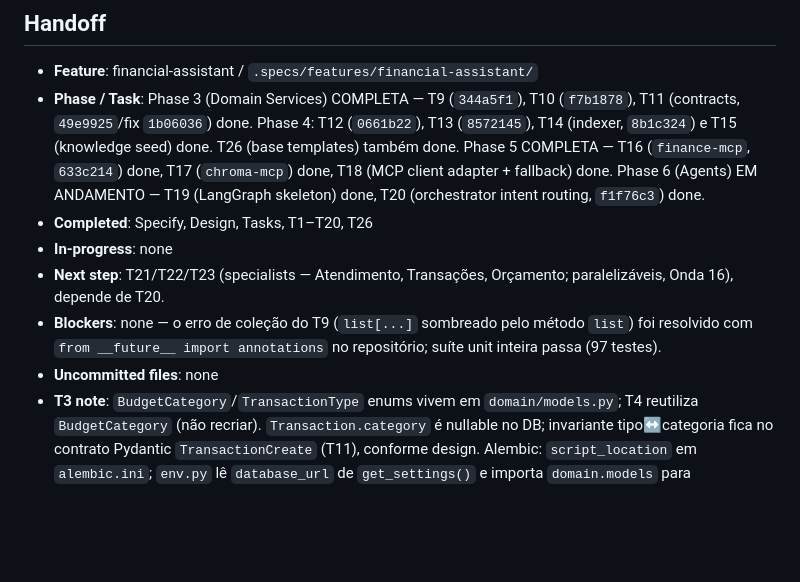
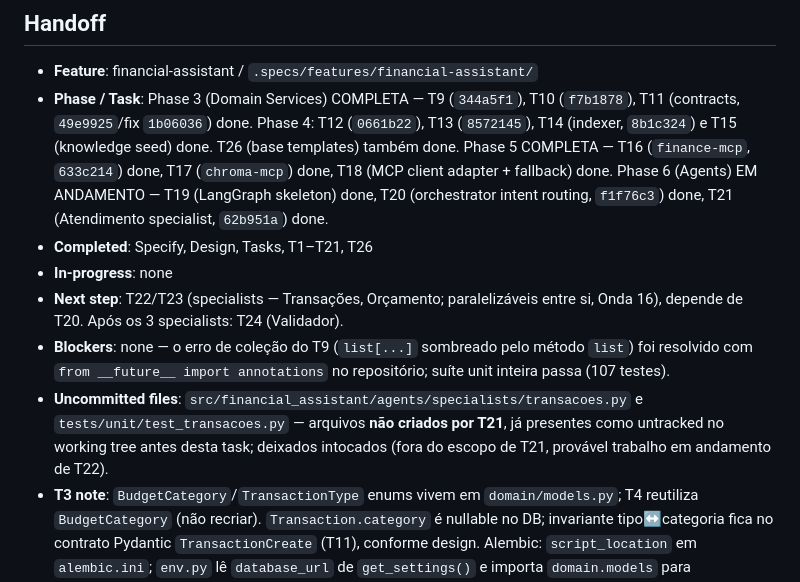
Before and after one commit to jvdsantos3/day-04, a Markdown page: .specs/STATE.md, the part around one of its changes. Rendered like a GitHub page; blank space fills up the shorter version.

Commit message:
chore: mark T21 done and update handoff

```diff
--- a/.specs/STATE.md
+++ b/.specs/STATE.md
@@ -37,12 +37,12 @@
 ## Handoff
 
 - **Feature**: financial-assistant / `.specs/features/financial-assistant/`
-- **Phase / Task**: Phase 3 (Domain Services) COMPLETA — T9 (`344a5f1`), T10 (`f7b1878`), T11 (contracts, `49e9925`/fix `1b06036`) done. Phase 4: T12 (`0661b22`), T13 (`8572145`), T14 (indexer, `8b1c324`) e T15 (knowledge seed) done. T26 (base templates) também done. Phase 5 COMPLETA — T16 (`finance-mcp`, `633c214`) done, T17 (`chroma-mcp`) done, T18 (MCP client adapter + fallback) done. Phase 6 (Agents) EM ANDAMENTO — T19 (LangGraph skeleton) done, T20 (orchestrator intent routing, `f1f76c3`) done.
-- **Completed**: Specify, Design, Tasks, T1–T20, T26
+- **Phase / Task**: Phase 3 (Domain Services) COMPLETA — T9 (`344a5f1`), T10 (`f7b1878`), T11 (contracts, `49e9925`/fix `1b06036`) done. Phase 4: T12 (`0661b22`), T13 (`8572145`), T14 (indexer, `8b1c324`) e T15 (knowledge seed) done. T26 (base templates) também done. Phase 5 COMPLETA — T16 (`finance-mcp`, `633c214`) done, T17 (`chroma-mcp`) done, T18 (MCP client adapter + fallback) done. Phase 6 (Agents) EM ANDAMENTO — T19 (LangGraph skeleton) done, T20 (orchestrator intent routing, `f1f76c3`) done, T21 (Atendimento specialist, `62b951a`) done.
+- **Completed**: Specify, Design, Tasks, T1–T21, T26
 - **In-progress**: none
-- **Next step**: T21/T22/T23 (specialists — Atendimento, Transações, Orçamento; paralelizáveis, Onda 16), depende de T20.
-- **Blockers**: none — o erro de coleção do T9 (`list[...]` sombreado pelo método `list`) foi resolvido com `from __future__ import annotations` no repositório; suíte unit inteira passa (97 testes).
-- **Uncommitted files**: none
+- **Next step**: T22/T23 (specialists — Transações, Orçamento; paralelizáveis entre si, Onda 16), depende de T20. Após os 3 specialists: T24 (Validador).
+- **Blockers**: none — o erro de coleção do T9 (`list[...]` sombreado pelo método `list`) foi resolvido com `from __future__ import annotations` no repositório; suíte unit inteira passa (107 testes).
+- **Uncommitted files**: `src/financial_assistant/agents/specialists/transacoes.py` e `tests/unit/test_transacoes.py` — arquivos **não criados por T21**, já presentes como untracked no working tree antes desta task; deixados intocados (fora do escopo de T21, provável trabalho em andamento de T22).
 - **T3 note**: `BudgetCategory`/`TransactionType` enums vivem em `domain/models.py`; T4 reutiliza `BudgetCategory` (não recriar). `Transaction.category` é nullable no DB; invariante tipo↔categoria fica no contrato Pydantic `TransactionCreate` (T11), conforme design. Alembic: `script_location` em `alembic.ini`; `env.py` lê `database_url` de `get_settings()` e importa `domain.models` para autogenerate. Rodar migrations com `.venv/bin/alembic upgrade head` (precisa `data/` existir — gitignored).
 - **Spec-precision gap (T2)**: `JWT_EXPIRE_MINUTES=1440` e `DEEPSEEK_BASE_URL=https://api.deepseek.com` sem valor definido na spec — defaults escolhidos na implementação
 - **T5 note (SPEC_DEVIATION)**: design named `passlib[bcrypt]`, mas passlib 1.7.4 não inicializa o backend com bcrypt 5.0.0 instalado. `auth/service.py` usa a lib `bcrypt` direto (`hash_password`/`verify_password`); `pyproject.toml` troca `passlib[bcrypt]` → `bcrypt`. T6/T7 devem reusar essas funções — não reintroduzir passlib. Gap de precisão: spec silenciosa sobre senhas >72 bytes → sem tratamento (bcrypt levanta ValueError).
```
Also changed, not shown: other parts of .specs/STATE.md (+2 -1 lines), 2 other files.
